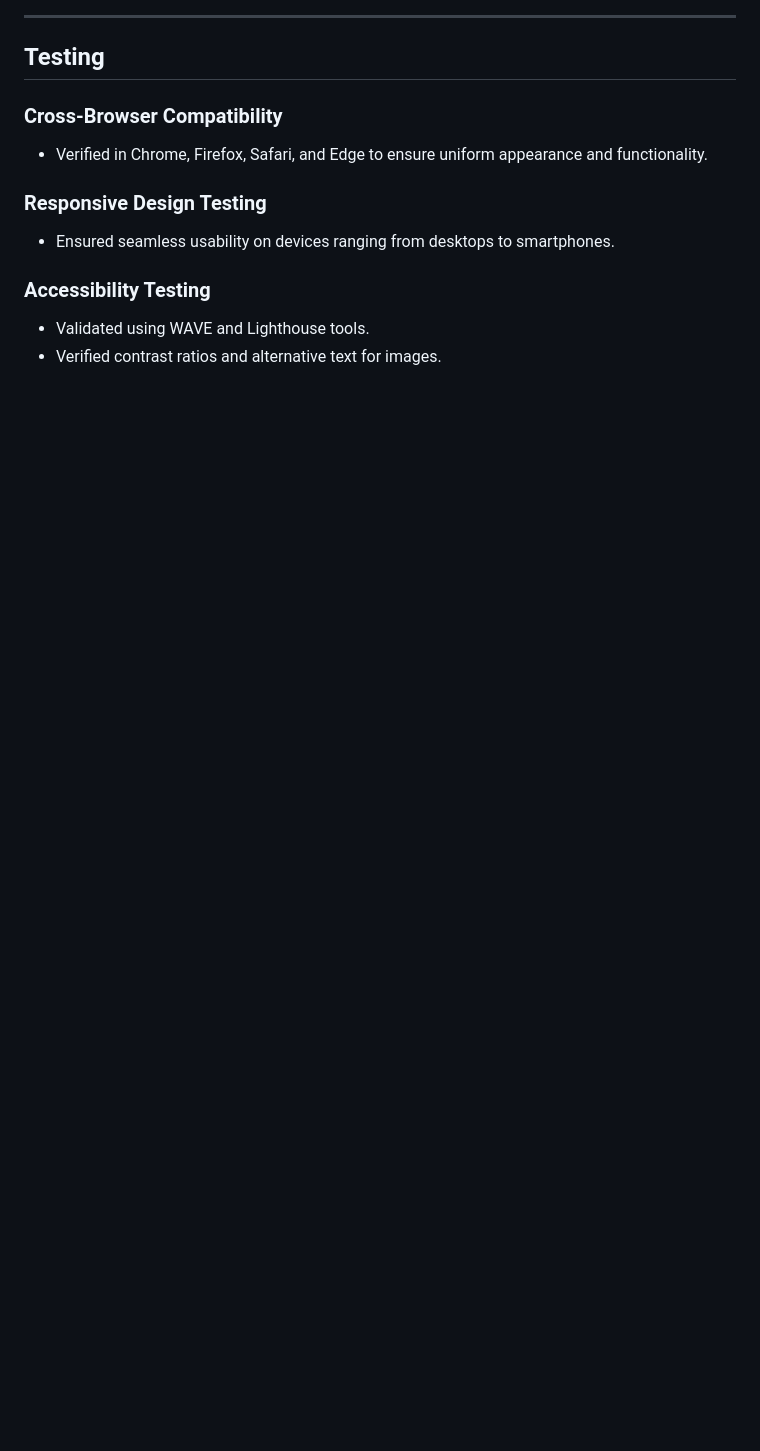
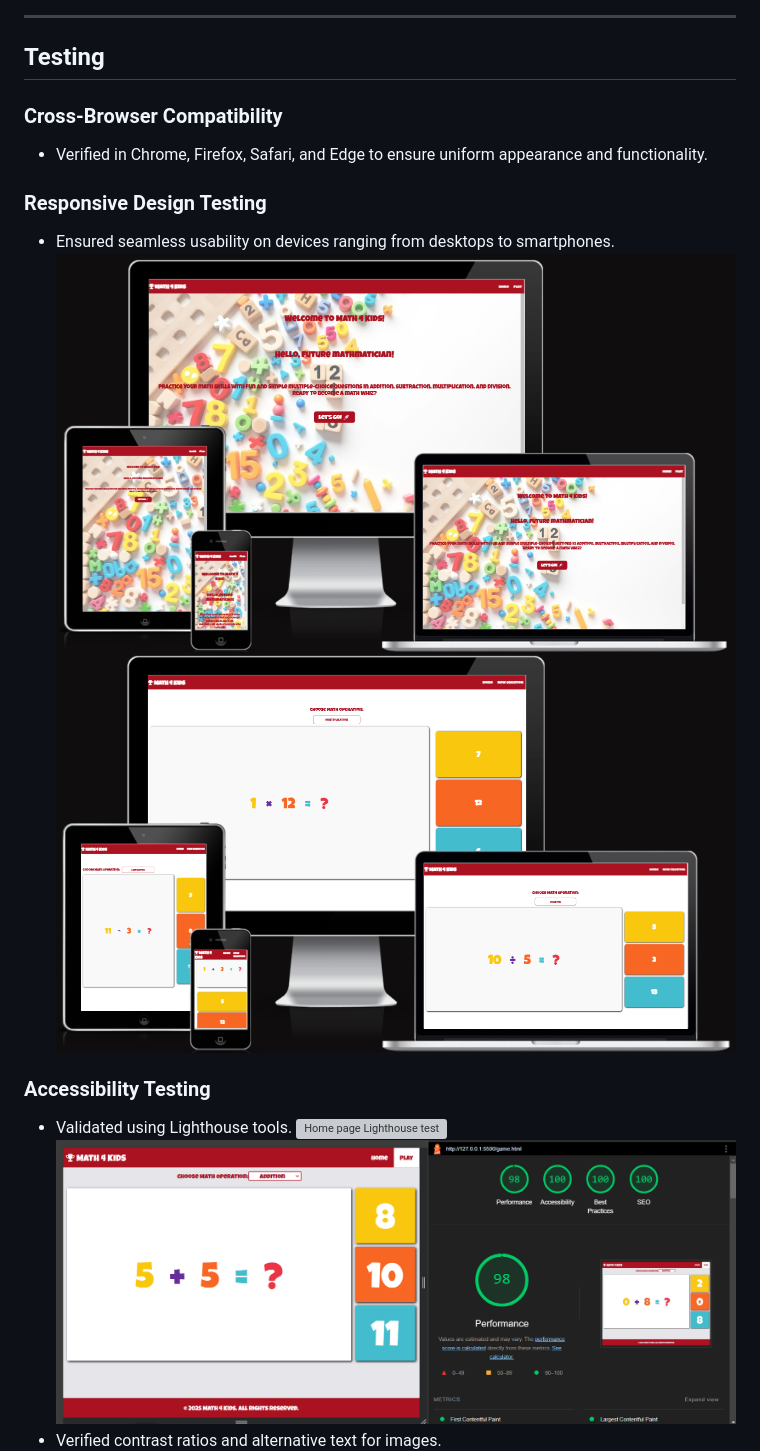
Before and after one commit to Aziz-Ibrahim/math4kids, a Markdown page: README.md, the part around the change printed below. Rendered like a GitHub page; pictures changed too: docs/game-page-responsive.png (added); blank space fills up the shorter version; grey boxes are pictures that could not be loaded.

```diff
--- a/README.md
+++ b/README.md
@@ -129,8 +120,12 @@ Math4Kids is a fun, interactive educational platform designed to help children s
 ### Responsive Design Testing
 
 - Ensured seamless usability on devices ranging from desktops to smartphones.
+![Home Page responsive design](docs/home-page-responsive.png)
+![Game Page responsive design](docs/game-page-responsive.png)
 
 ### Accessibility Testing
 
-- Validated using WAVE and Lighthouse tools.
+- Validated using Lighthouse tools.
+![Home page Lighthouse test](docs/home-page-lighthouse-check.png)
+![Game page Lighthouse test](docs/game-page-lighthouse-check.png)
 - Verified contrast ratios and alternative text for images.
```
Also changed, not shown: other parts of README.md (+18 -14 lines), docs/m4k-desktop-play.png (added), docs/m4k-mobile-play.png (added), docs/m4k-tablet-play.png (added), 1 other file.
